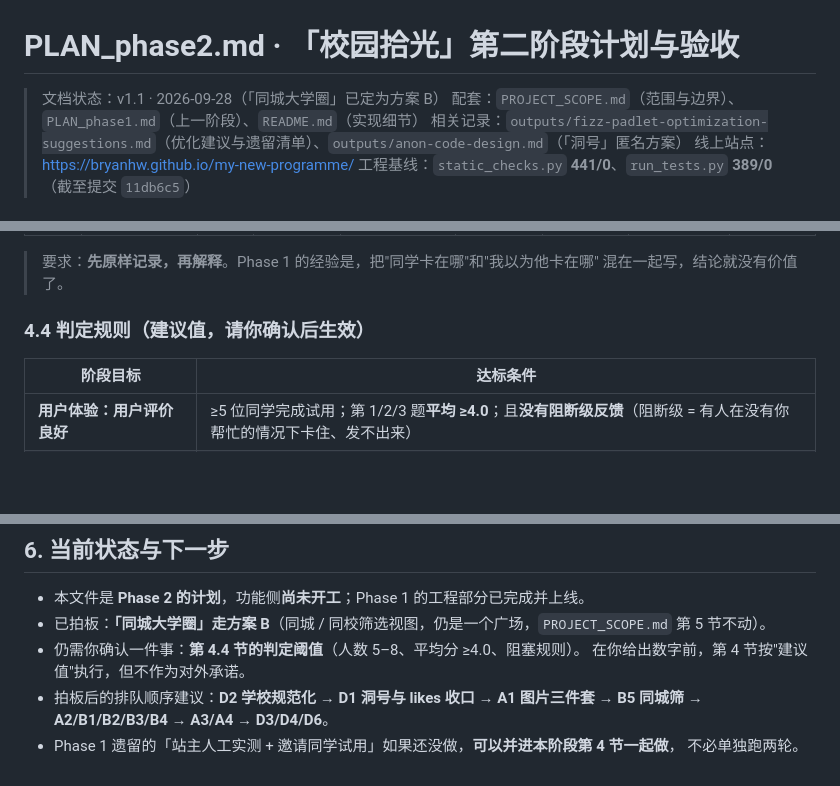
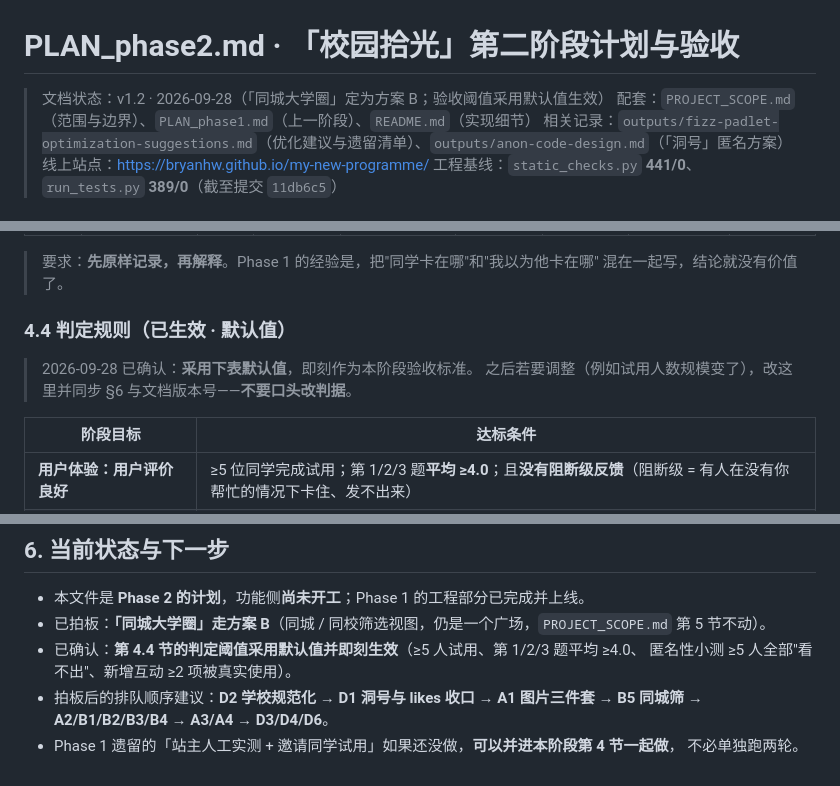
Before and after one commit to Bryanhw/my-new-programme, a Markdown page: docs/PLAN_phase2.md, 3 parts joined by grey strips. Rendered like a GitHub page; blank space fills up the shorter version.

Commit message:
docs: Phase 2 验收阈值采用默认值生效（4.4 转正）

```diff
--- a/docs/PLAN_phase2.md
+++ b/docs/PLAN_phase2.md
@@ -1,6 +1,6 @@
 # PLAN_phase2.md · 「校园拾光」第二阶段计划与验收
 
-> 文档状态：v1.1 · 2026-09-28（「同城大学圈」已定为方案 B）
+> 文档状态：v1.2 · 2026-09-28（「同城大学圈」定为方案 B；验收阈值采用默认值生效）
 > 配套：`PROJECT_SCOPE.md`（范围与边界）、`PLAN_phase1.md`（上一阶段）、`README.md`（实现细节）
 > 相关记录：`outputs/fizz-padlet-optimization-suggestions.md`（优化建议与遗留清单）、`outputs/anon-code-design.md`（「洞号」匿名方案）
 > 线上站点：https://bryanhw.github.io/my-new-programme/
@@ -168,7 +168,10 @@ A4 申诉 ────────► A3 拒稿原因（同一套「当事人可
 > 要求：**先原样记录，再解释**。Phase 1 的经验是，把"同学卡在哪"和"我以为他卡在哪"
 > 混在一起写，结论就没有价值了。
 
-### 4.4 判定规则（建议值，请你确认后生效）
+### 4.4 判定规则（已生效 · 默认值）
+
+> 2026-09-28 已确认：**采用下表默认值**，即刻作为本阶段验收标准。
+> 之后若要调整（例如试用人数规模变了），改这里并同步 §6 与文档版本号——**不要口头改判据**。
 
 | 阶段目标 | 达标条件 |
 |---|---|
@@ -202,8 +205,8 @@ A4 申诉 ────────► A3 拒稿原因（同一套「当事人可
 
 - 本文件是 **Phase 2 的计划**，功能侧**尚未开工**；Phase 1 的工程部分已完成并上线。
 - 已拍板：**「同城大学圈」走方案 B**（同城 / 同校筛选视图，仍是一个广场，`PROJECT_SCOPE.md` 第 5 节不动）。
-- 仍需你确认一件事：**第 4.4 节的判定阈值**（人数 5–8、平均分 ≥4.0、阻塞规则）。
-  在你给出数字前，第 4 节按"建议值"执行，但不作为对外承诺。
+- 已确认：**第 4.4 节的判定阈值采用默认值并即刻生效**（≥5 人试用、第 1/2/3 题平均 ≥4.0、
+  匿名性小测 ≥5 人全部"看不出"、新增互动 ≥2 项被真实使用）。
 - 拍板后的排队顺序建议：**D2 学校规范化 → D1 洞号与 likes 收口 → A1 图片三件套 → B5 同城筛 → A2/B1/B2/B3/B4 → A3/A4 → D3/D4/D6**。
 - Phase 1 遗留的「站主人工实测 + 邀请同学试用」如果还没做，**可以并进本阶段第 4 节一起做**，
   不必单独跑两轮。
```
Also changed, not shown: other parts of docs/PLAN_phase2.md (+1 -1 lines).
